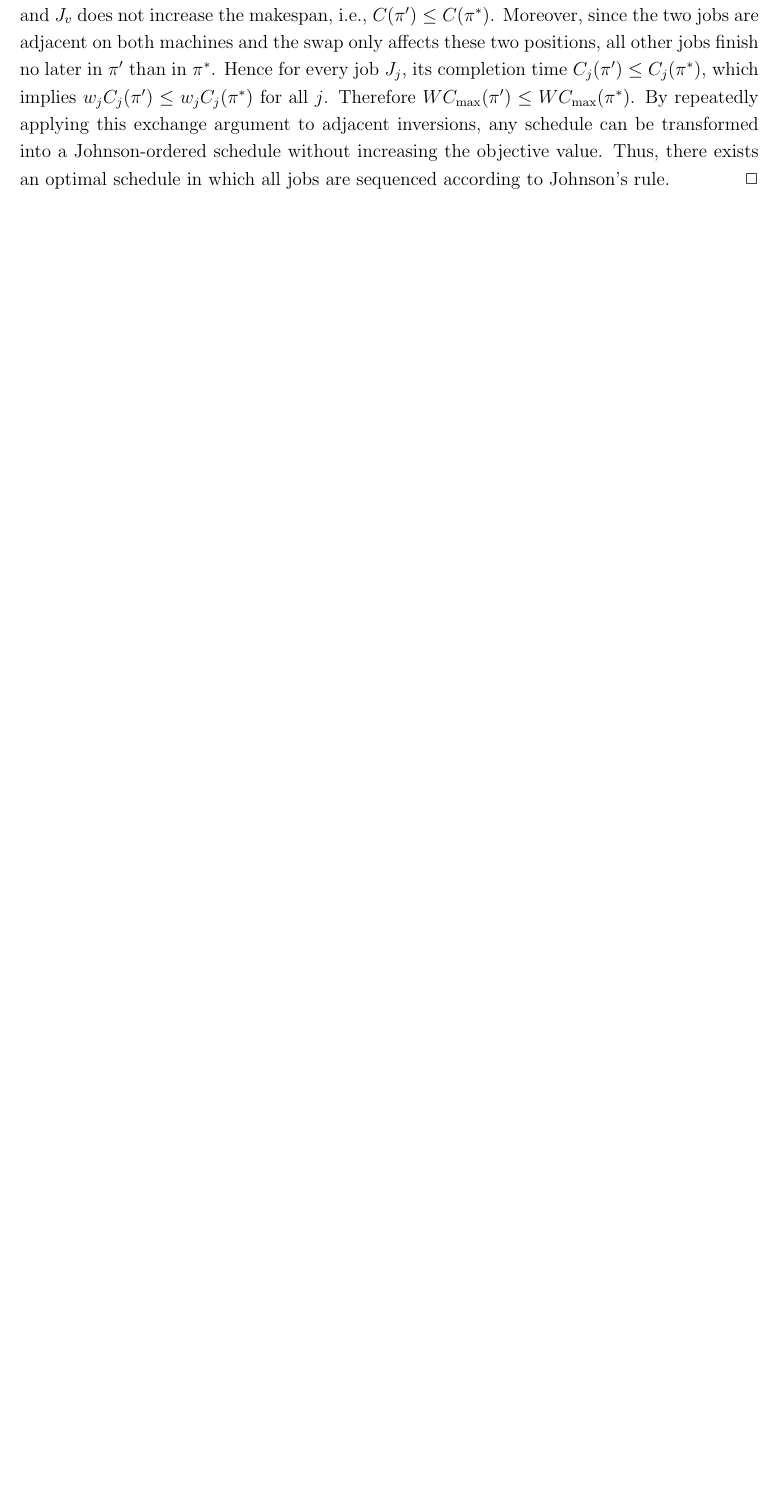
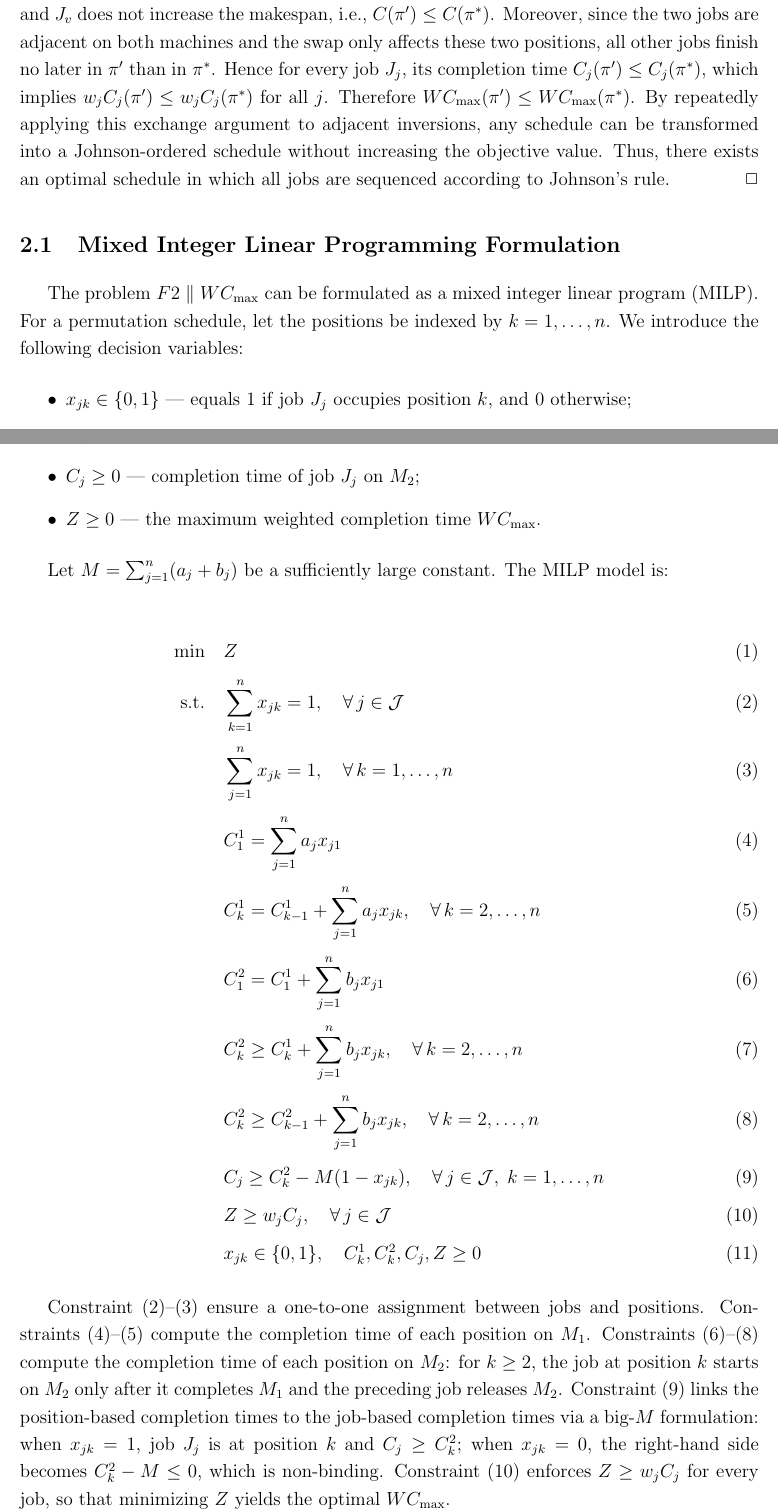
Before and after one commit to xxxtentacation/my-test, a LaTeX paper (论文/F2/paper_framework.tex): part of page 2 of 8 before the commit and two parts of pages 2 and 3 of 9 after it, the two joined at a grey line, cut so that both start at the same text, the shorter picture padded with empty space. Compiled offline with pdfLaTeX.

Commit message:
添加混合整数线性规划

```diff
--- a/论文/F2/paper_framework.tex
+++ b/论文/F2/paper_framework.tex
@@ -117,8 +117,46 @@ Thus, there exists an optimal schedule in which all jobs are sequenced according
 \hfill$\Box$
 
 
+\subsection{Mixed Integer Linear Programming Formulation}
+
+The problem $F2 \parallel W C_{\max}$ can be formulated as a mixed integer linear program (MILP).
+For a permutation schedule, let the positions be indexed by $k = 1,\dots,n$.
+We introduce the following decision variables:
+\begin{itemize}
+	\item $x_{jk} \in \{0,1\}$ --- equals $1$ if job $J_j$ occupies position $k$, and $0$ otherwise;
+	\item $C_k^1 \ge 0$ --- completion time of the job at position $k$ on $M_1$;
+	\item $C_k^2 \ge 0$ --- completion time of the job at position $k$ on $M_2$;
+	\item $C_j \ge 0$ --- completion time of job $J_j$ on $M_2$;
+	\item $Z \ge 0$ --- the maximum weighted completion time $W C_{\max}$.
+\end{itemize}
+
+Let $M = \sum_{j=1}^{n}(a_j + b_j)$ be a sufficiently large constant.
+The MILP model is:
+
+\begin{align}
+	\min \quad & Z \label{milp:obj} \\[4pt]
+	\text{s.t.} \quad & \sum_{k=1}^{n} x_{jk} = 1, \quad \forall\, j \in \mathcal{J} \label{milp:assign1} \\[4pt]
+	& \sum_{j=1}^{n} x_{jk} = 1, \quad \forall\, k = 1,\dots,n \label{milp:assign2} \\[4pt]
+	& C_1^1 = \sum_{j=1}^{n} a_j x_{j1} \label{milp:m1_start} \\[4pt]
+	& C_k^1 = C_{k-1}^1 + \sum_{j=1}^{n} a_j x_{jk}, \quad \forall\, k = 2,\dots,n \label{milp:m1_rec} \\[4pt]
+	& C_1^2 = C_1^1 + \sum_{j=1}^{n} b_j x_{j1} \label{milp:m2_start} \\[4pt]
+	& C_k^2 \ge C_k^1 + \sum_{j=1}^{n} b_j x_{jk}, \quad \forall\, k = 2,\dots,n \label{milp:m2_a} \\[4pt]
+	& C_k^2 \ge C_{k-1}^2 + \sum_{j=1}^{n} b_j x_{jk}, \quad \forall\, k = 2,\dots,n \label{milp:m2_b} \\[4pt]
+	& C_j \ge C_k^2 - M(1 - x_{jk}), \quad \forall\, j \in \mathcal{J},\; k = 1,\dots,n \label{milp:link} \\[4pt]
+	& Z \ge w_j C_j, \quad \forall\, j \in \mathcal{J} \label{milp:wcmax} \\[4pt]
+	& x_{jk} \in \{0,1\},\quad C_k^1, C_k^2, C_j, Z \ge 0 \label{milp:dom}
+\end{align}
+
+Constraint (\ref{milp:assign1})--(\ref{milp:assign2}) ensure a one-to-one assignment between jobs and positions.
+Constraints (\ref{milp:m1_start})--(\ref{milp:m1_rec}) compute the completion time of each position on $M_1$.
+Constraints (\ref{milp:m2_start})--(\ref{milp:m2_b}) compute the completion time of each position on $M_2$:
+for $k \ge 2$, the job at position $k$ starts on $M_2$ only after it completes $M_1$ and the preceding job releases $M_2$.
+Constraint (\ref{milp:link}) links the position-based completion times to the job-based completion times via a big-$M$ formulation:
+when $x_{jk} = 1$, job $J_j$ is at position $k$ and $C_j \ge C_k^2$;
+when $x_{jk} = 0$, the right-hand side becomes $C_k^2 - M \le 0$, which is non-binding.
+Constraint (\ref{milp:wcmax}) enforces $Z \ge w_j C_j$ for every job, so that minimizing $Z$ yields the optimal $W C_{\max}$.
+
 \section{Problem formulation}
-
 
 
 \begin{theorem}\label{thm:nphard}
```
Also changed, not shown: 论文/F2/paper_framework.pdf, 论文/多阶段混合/00207543.2019.1624857.pdf, 论文/多阶段混合/BFb0056872.pdf (added), 论文/多阶段混合/切比雪夫聚合函数.pdf (added), 论文/F2/paper_framework.tex (30 more changed lines), 2 other files.
